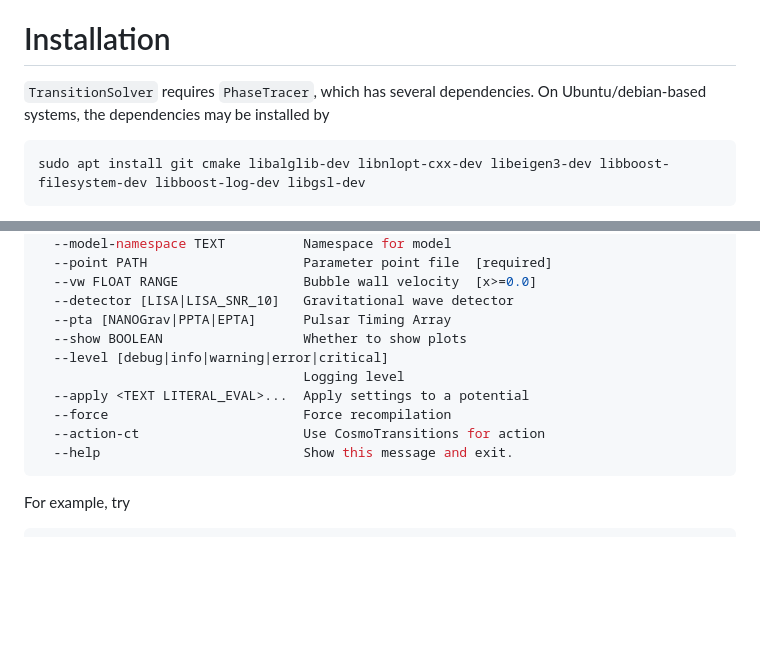
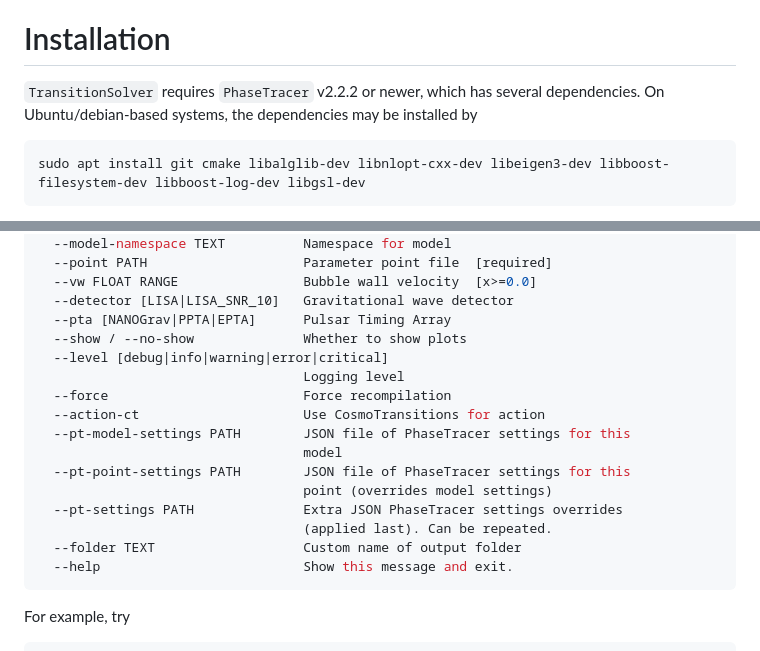
Before and after one commit to TransitionSolver/TransitionSolver, a Markdown page: README.md, 2 parts joined by grey strips. Rendered like a GitHub page; blank space fills up the shorter version.

````diff
--- a/README.md
+++ b/README.md
@@ -15,7 +15,7 @@ TransitionSolver
 
 # Installation
 
-`TransitionSolver` requires `PhaseTracer`, which has several dependencies. On Ubuntu/debian-based systems, the dependencies may be installed by
+`TransitionSolver` requires `PhaseTracer` v2.2.2 or newer, which has several dependencies. On Ubuntu/debian-based systems, the dependencies may be installed by
 ```bash
 sudo apt install git cmake libalglib-dev libnlopt-cxx-dev libeigen3-dev libboost-filesystem-dev libboost-log-dev libgsl-dev
 ```
@@ -57,12 +57,18 @@ Options:
   --vw FLOAT RANGE                Bubble wall velocity  [x>=0.0]
   --detector [LISA|LISA_SNR_10]   Gravitational wave detector
   --pta [NANOGrav|PPTA|EPTA]      Pulsar Timing Array
-  --show BOOLEAN                  Whether to show plots
+  --show / --no-show              Whether to show plots
   --level [debug|info|warning|error|critical]
                                   Logging level
-  --apply <TEXT LITERAL_EVAL>...  Apply settings to a potential
   --force                         Force recompilation
   --action-ct                     Use CosmoTransitions for action
+  --pt-model-settings PATH        JSON file of PhaseTracer settings for this
+                                  model
+  --pt-point-settings PATH        JSON file of PhaseTracer settings for this
+                                  point (overrides model settings)
+  --pt-settings PATH              Extra JSON PhaseTracer settings overrides
+                                  (applied last). Can be repeated.
+  --folder TEXT                   Custom name of output folder
   --help                          Show this message and exit.
 ```
 For example, try
````
